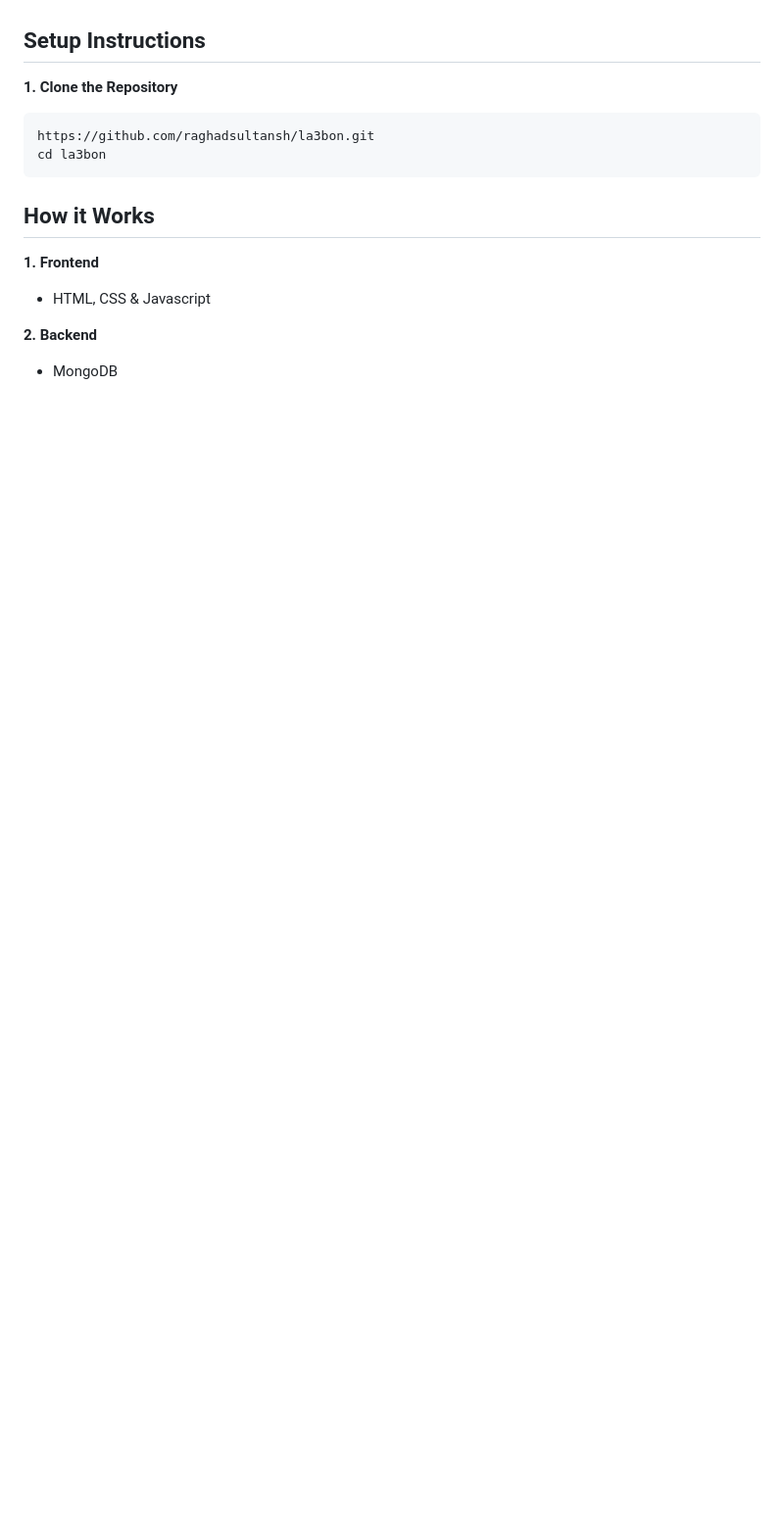
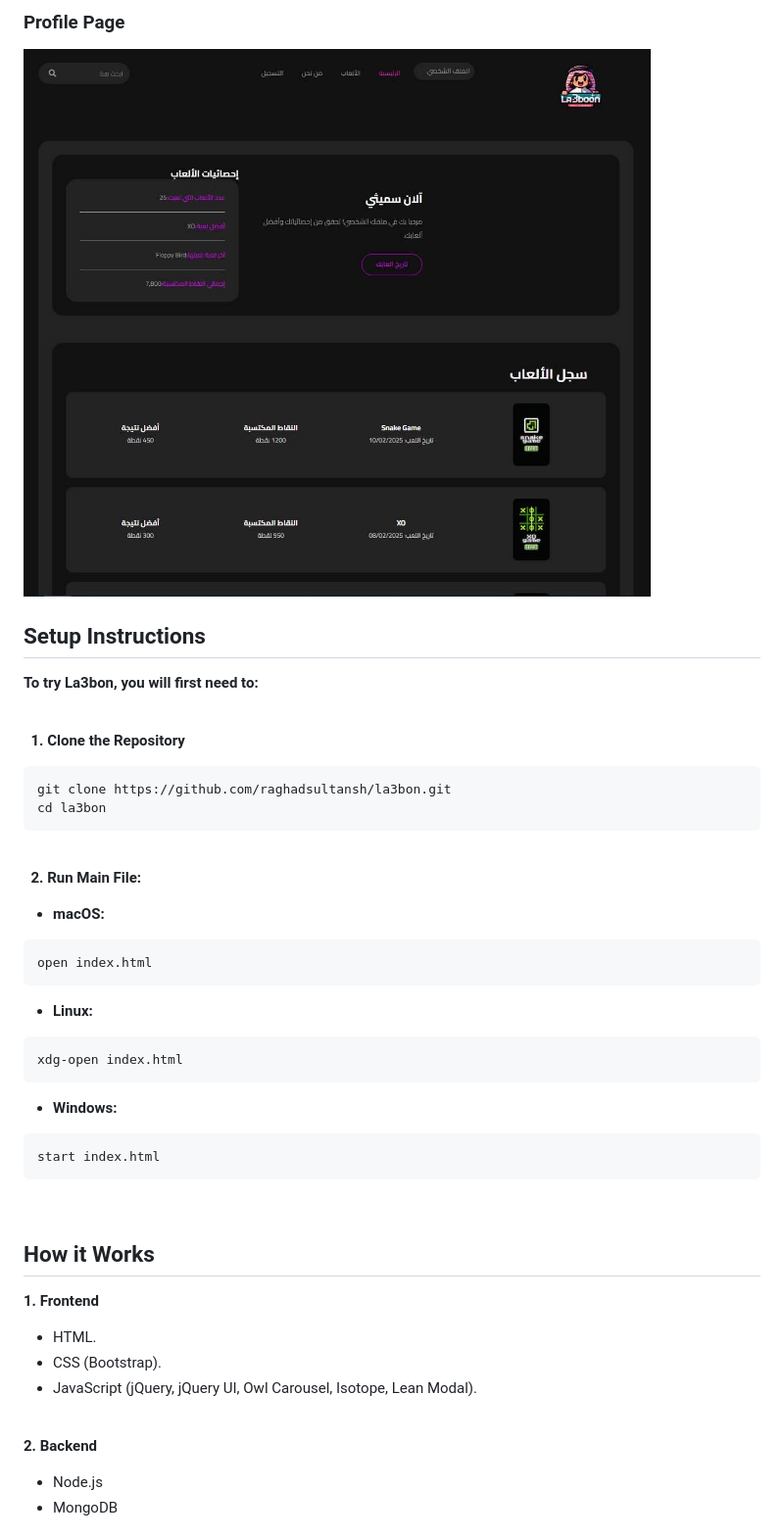
Before and after one commit to raghadsultansh/la3bon, a Markdown page: README.md, the part around the change printed below. Shown: that part at 98% size. Drawn GitHub-style; pictures changed too: readme-assets/profile_page.jpg (added); blank space fills up the shorter version.

Commit message:
Merge branch 'main' of https://github.com/raghadsultansh/la3bon

````diff
--- a/README.md
+++ b/README.md
@@ -12,14 +30,40 @@
+### Profile Page
+![picture of the profile page](https://github.com/raghadsultansh/la3bon/blob/main/readme-assets/profile_page.jpg)
+<br>
 
 ## Setup Instructions
-**1. Clone the Repository**
+**To try La3bon, you will first need to:**
+
+<br>&nbsp;&nbsp;**1. Clone the Repository**
 ```
-https://github.com/raghadsultansh/la3bon.git
+git clone https://github.com/raghadsultansh/la3bon.git
 cd la3bon
 ```
 
+<br>&nbsp;&nbsp;**2. Run Main File:**
+* **macOS:**
+```
+open index.html
+```
+
+* **Linux:**
+```
+xdg-open index.html
+```
+
+* **Windows:**
+```
+start index.html
+```
+<br>
+
 ## How it Works
 **1. Frontend**
-   * HTML, CSS & Javascript
+   * HTML.
+   * CSS (Bootstrap).
+   * JavaScript (jQuery, jQuery UI, Owl Carousel, Isotope, Lean Modal).
+<br>
 
 **2. Backend**
+   * Node.js
    * MongoDB
````
Also changed, not shown: other parts of README.md (+32 -4 lines), readme-assets/Flowchart.png (added), readme-assets/about-us_page.png (added), readme-assets/game-list_page.png (added), readme-assets/homepage.jpg (added).
